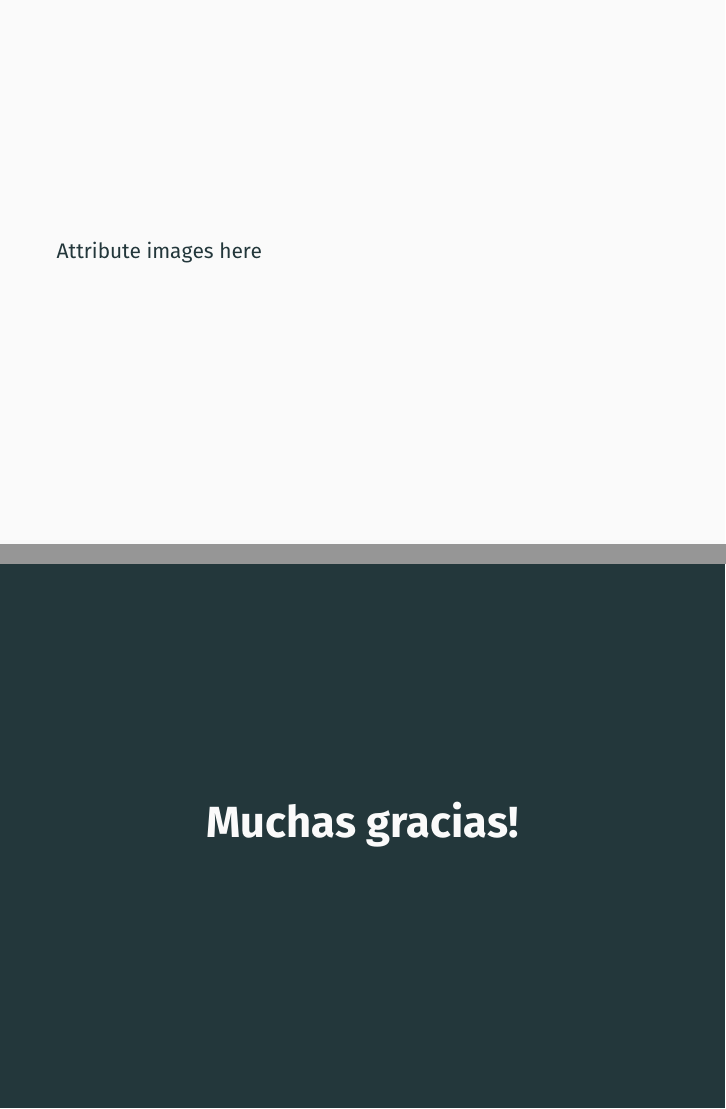
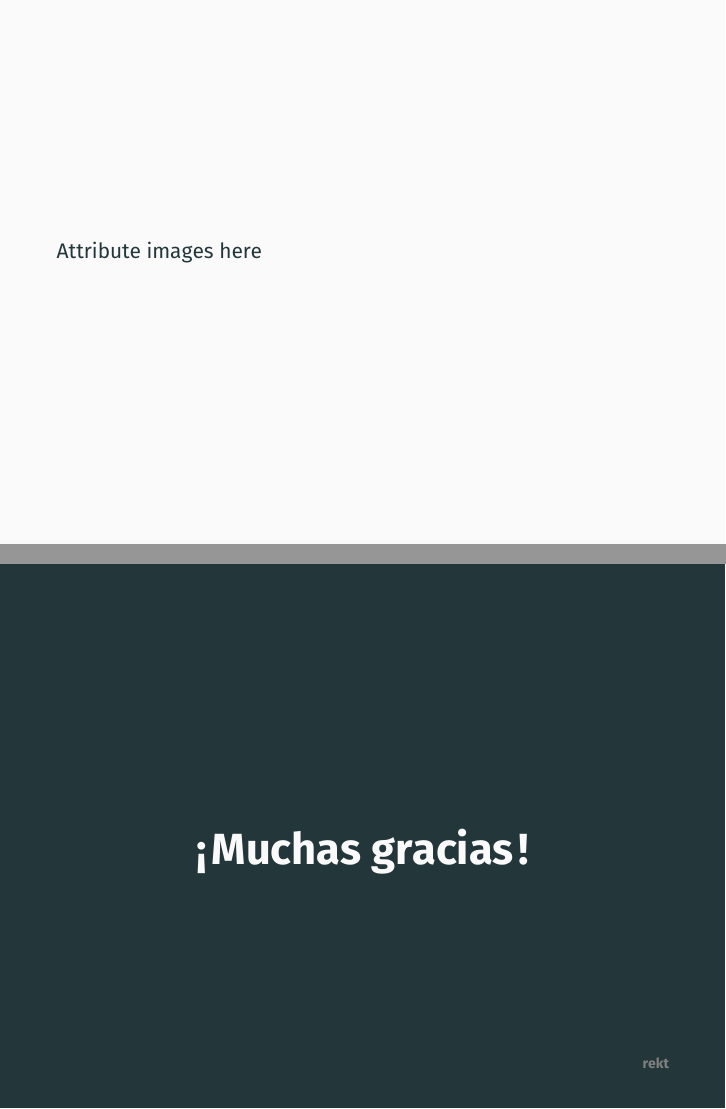
Before and after one commit to DMRobertson/fractals, LaTeX slides (presentation/fractals.tex): pages 98 and 99 of 99, joined at a grey line. Compiled offline with pdfLaTeX.

Commit message:
Fixed final frame

```diff
--- a/presentation/fractals.tex
+++ b/presentation/fractals.tex
@@ -491,7 +491,13 @@ Randomness leads to an entire class of `stochastic fractals':
 \end{frame}
 
 \begin{frame}[standout]
-	\Huge Muchas gracias!
+	\phantom.
+	\vspace{3cm}
+
+	\Huge !`\hspace{0.1em}Muchas gracias\hspace{0.1em}!
+
+	\vspace{3cm}
+	\hfill\scriptsize{\textcolor{white!50!black}{rekt}}
 \end{frame}
 
 \end{document}
```
